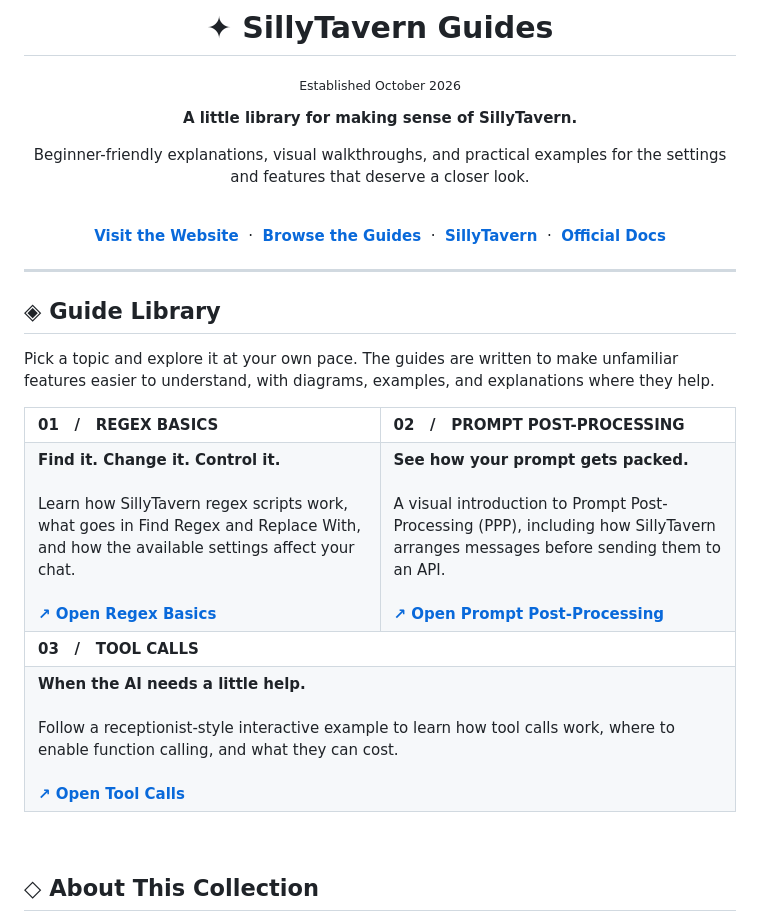
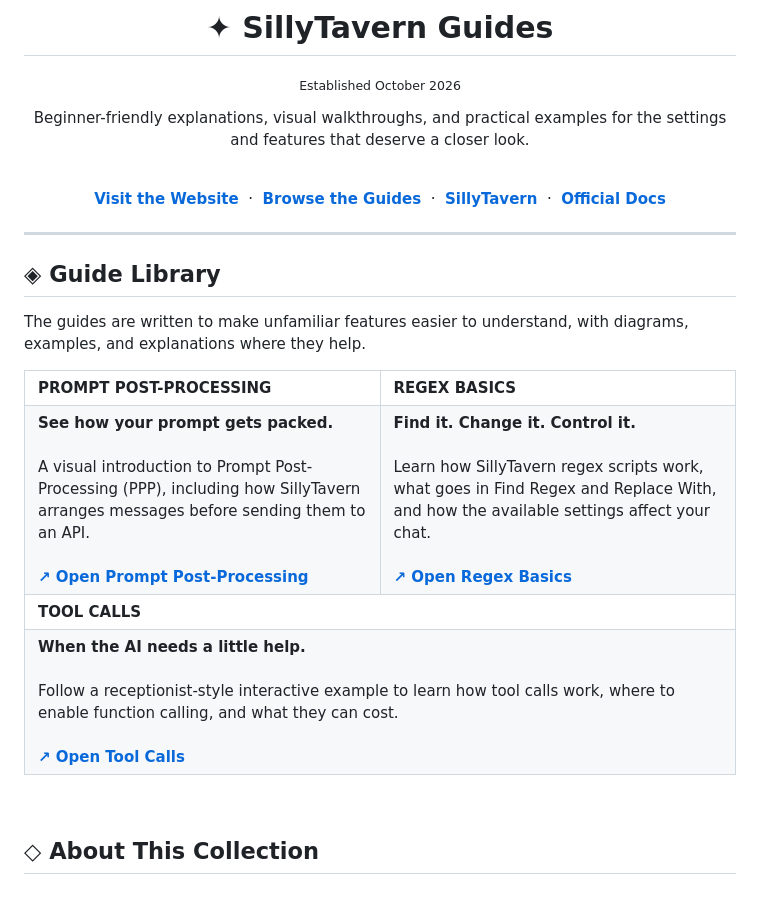
Before and after one commit to SepsisShock/SillyTavernGuides, a Markdown page: README.md, the part around the change. Rendered like a GitHub page; blank space fills up the shorter version.

Commit message:
Alphabetize guides and simplify introductory homepage text

```diff
--- a/README.md
+++ b/README.md
@@ -3,8 +3,6 @@
 # ✦ SillyTavern Guides
 
 <sub>Established October 2026</sub>
-
-**A little library for making sense of SillyTavern.**
 
 Beginner-friendly explanations, visual walkthroughs, and practical examples for the settings and features that deserve a closer look.
 
@@ -18,14 +16,21 @@ Beginner-friendly explanations, visual walkthroughs, and practical examples for
 
 ## ◈ Guide Library
 
-Pick a topic and explore it at your own pace. The guides are written to make unfamiliar features easier to understand, with diagrams, examples, and explanations where they help.
+The guides are written to make unfamiliar features easier to understand, with diagrams, examples, and explanations where they help.
 
 <table>
   <tr>
-    <th width="50%" align="left">01 &nbsp; / &nbsp; REGEX BASICS</th>
-    <th width="50%" align="left">02 &nbsp; / &nbsp; PROMPT POST-PROCESSING</th>
+    <th width="50%" align="left">PROMPT POST-PROCESSING</th>
+    <th width="50%" align="left">REGEX BASICS</th>
   </tr>
   <tr>
+    <td valign="top">
+      <strong>See how your prompt gets packed.</strong>
+      <br><br>
+      A visual introduction to Prompt Post-Processing (PPP), including how SillyTavern arranges messages before sending them to an API.
+      <br><br>
+      <a href="https://sepsisshock.github.io/SillyTavernGuides/ppp.html"><strong>↗ Open Prompt Post-Processing</strong></a>
+    </td>
     <td valign="top">
       <strong>Find it. Change it. Control it.</strong>
       <br><br>
@@ -33,16 +38,9 @@ Pick a topic and explore it at your own pace. The guides are written to make unf
       <br><br>
       <a href="https://sepsisshock.github.io/SillyTavernGuides/regex.html"><strong>↗ Open Regex Basics</strong></a>
     </td>
-    <td valign="top">
-      <strong>See how your prompt gets packed.</strong>
-      <br><br>
-      A visual introduction to Prompt Post-Processing (PPP), including how SillyTavern arranges messages before sending them to an API.
-      <br><br>
-      <a href="https://sepsisshock.github.io/SillyTavernGuides/ppp.html"><strong>↗ Open Prompt Post-Processing</strong></a>
-    </td>
   </tr>
   <tr>
-    <th colspan="2" align="left">03 &nbsp; / &nbsp; TOOL CALLS</th>
+    <th colspan="2" align="left">TOOL CALLS</th>
   </tr>
   <tr>
     <td colspan="2" valign="top">
@@ -58,8 +56,8 @@ Pick a topic and explore it at your own pace. The guides are written to make unf
 <!--
 ADD MORE GUIDES HERE.
 
-For a new row of two guides, copy the table structure above and change:
-- The number and topic in each <th>.
+For new guides, keep the topics in alphabetical order. Copy the table structure above and change:
+- The topic in each <th>.
 - The short description in each <td>.
 - The linked HTML filename.
 
```
